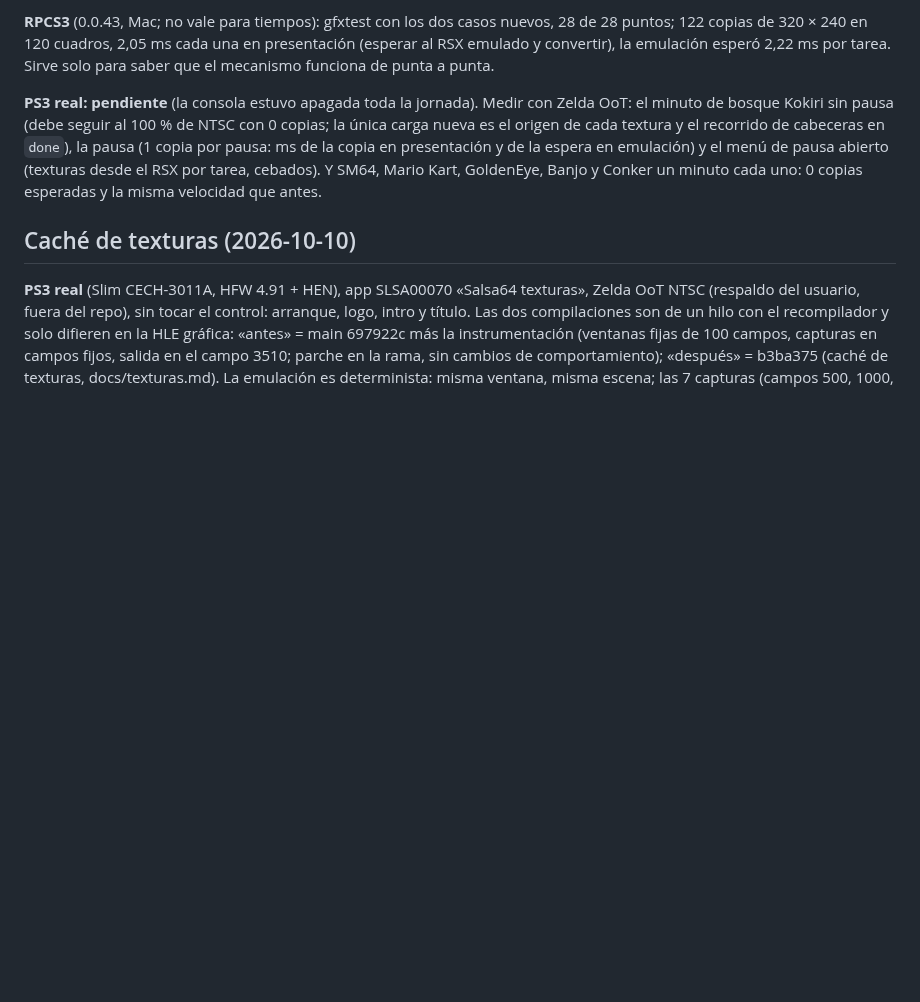
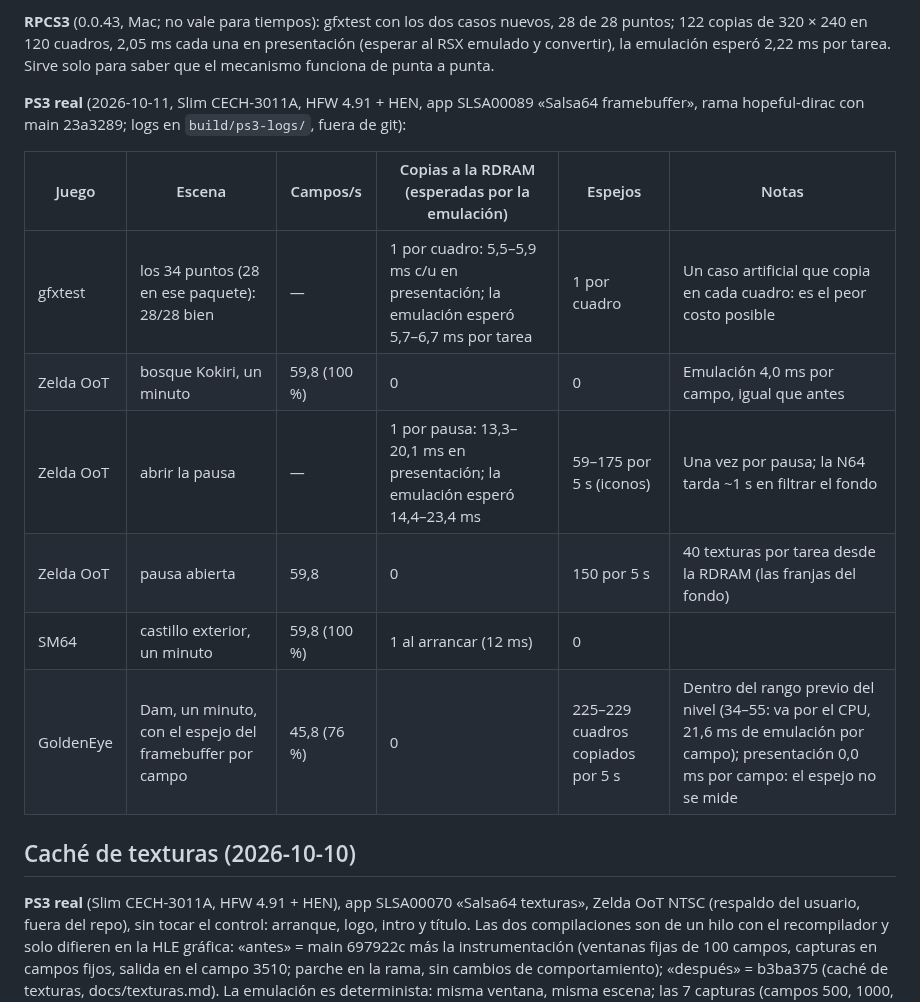
Before and after one commit to Manfline/n64-ps3-hen, a Markdown page: docs/perf-log.md, the part around the change. Rendered like a GitHub page; blank space fills up the shorter version.

Commit message:
Perf-log: mediciones en la PS3 de los efectos de framebuffer (gfxtest, Zelda, SM64, GoldenEye con el espejo por campo)

```diff
--- a/docs/perf-log.md
+++ b/docs/perf-log.md
@@ -41,14 +41,18 @@ cada una en presentación (esperar al RSX emulado y convertir), la
 emulación esperó 2,22 ms por tarea. Sirve solo para saber que el mecanismo
 funciona de punta a punta.
 
-**PS3 real: pendiente** (la consola estuvo apagada toda la jornada). Medir
-con Zelda OoT: el minuto de bosque Kokiri sin pausa (debe seguir al 100 %
-de NTSC con 0 copias; la única carga nueva es el origen de cada textura y
-el recorrido de cabeceras en `done`), la pausa (1 copia por pausa: ms de la
-copia en presentación y de la espera en emulación) y el menú de pausa
-abierto (texturas desde el RSX por tarea, cebados). Y SM64, Mario Kart,
-GoldenEye, Banjo y Conker un minuto cada uno: 0 copias esperadas y la
-misma velocidad que antes.
+**PS3 real** (2026-10-11, Slim CECH-3011A, HFW 4.91 + HEN, app SLSA00089
+«Salsa64 framebuffer», rama hopeful-dirac con main 23a3289; logs en
+`build/ps3-logs/`, fuera de git):
+
+| Juego | Escena | Campos/s | Copias a la RDRAM (esperadas por la emulación) | Espejos | Notas |
+|---|---|---|---|---|---|
+| gfxtest | los 34 puntos (28 en ese paquete): 28/28 bien | — | 1 por cuadro: 5,5–5,9 ms c/u en presentación; la emulación esperó 5,7–6,7 ms por tarea | 1 por cuadro | Un caso artificial que copia en cada cuadro: es el peor costo posible |
+| Zelda OoT | bosque Kokiri, un minuto | 59,8 (100 %) | 0 | 0 | Emulación 4,0 ms por campo, igual que antes |
+| Zelda OoT | abrir la pausa | — | 1 por pausa: 13,3–20,1 ms en presentación; la emulación esperó 14,4–23,4 ms | 59–175 por 5 s (iconos) | Una vez por pausa; la N64 tarda ~1 s en filtrar el fondo |
+| Zelda OoT | pausa abierta | 59,8 | 0 | 150 por 5 s | 40 texturas por tarea desde la RDRAM (las franjas del fondo) |
+| SM64 | castillo exterior, un minuto | 59,8 (100 %) | 1 al arrancar (12 ms) | 0 | |
+| GoldenEye | Dam, un minuto, con el espejo del framebuffer por campo | 45,8 (76 %) | 0 | 225–229 cuadros copiados por 5 s | Dentro del rango previo del nivel (34–55: va por el CPU, 21,6 ms de emulación por campo); presentación 0,0 ms por campo: el espejo no se mide |
 
 ## Caché de texturas (2026-10-10)
 
```
